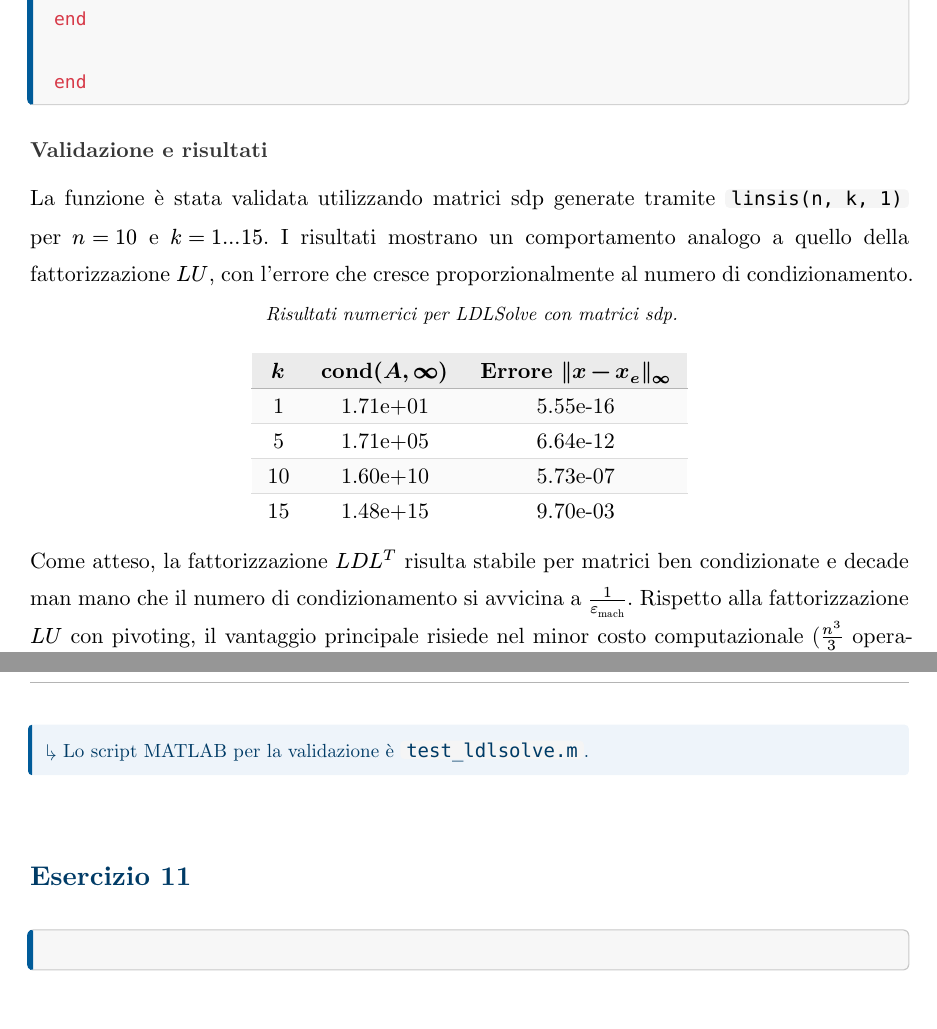
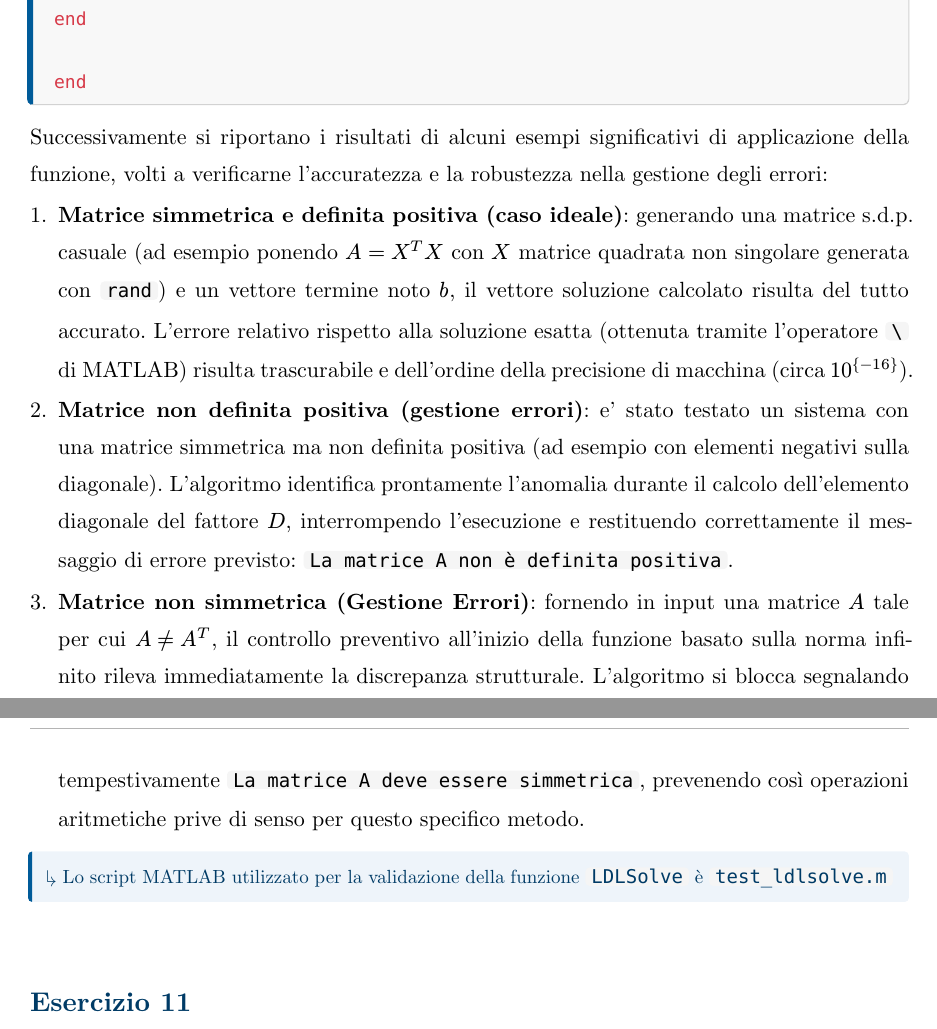
Before and after one commit to lorenzoyang/elaborato-calcolo-numerico, a Typst document (elaborato.typ, which reads esercizi/es10.typ): two parts of pages 23 and 24 of 25, joined at a grey line, cut so that both start at the same text. Compiled offline with Typst 0.15.

Commit message:
ES.10: versione finale

````diff
--- a/esercizi/es10.typ
+++ b/esercizi/es10.typ
@@ -82,11 +82,7 @@
   end
   ```
 
-  === Validazione e risultati
+  Successivamente si riportano i risultati di alcuni esempi significativi di applicazione della funzione, volti a verificarne l'accuratezza e la robustezza nella gestione degli errori:
 
-  La funzione è stata validata utilizzando matrici sdp generate tramite `linsis(n, k, 1)` per $n=10$ e $k=1 dots 15$. I risultati mostrano un comportamento analogo a quello della fattorizzazione $L U$, con l'errore che cresce proporzionalmente al numero di condizionamento.
+  + *Matrice simmetrica e definita positiva (caso ideale)*: generando una matrice s.d.p. casuale (ad esempio ponendo $A = X^T X$ con $X$ matrice quadrata non singolare generata con `rand`) e un vettore termine noto $b$, il vettore soluzione calcolato risulta del tutto accurato. L'errore relativo rispetto alla soluzione esatta (ottenuta tramite l'operatore `\` di MATLAB) risulta trascurabile e dell'ordine della precisione di macchina (circa $10^{-16}$).
 
-  #tabella_risultati(
-    caption: [Risultati numerici per LDLSolve con matrici sdp.],
-    columns: (auto, auto, auto),
-    [*$k$*],
@@ -105,8 +89,6 @@
-    [1.48e+15],
-    [9.70e-03],
-  )
+  + *Matrice non definita positiva (gestione errori)*: e' stato testato un sistema con una matrice simmetrica ma non definita positiva (ad esempio con elementi negativi sulla diagonale). L'algoritmo identifica prontamente l'anomalia durante il calcolo dell'elemento diagonale del fattore $D$, interrompendo l'esecuzione e restituendo correttamente il messaggio di errore previsto: `La matrice A non è definita positiva`.
 
-  Come atteso, la fattorizzazione $L D L^T$ risulta stabile per matrici ben condizionate e decade man mano che il numero di condizionamento si avvicina a $1/epsilon_"mach"$. Rispetto alla fattorizzazione $L U$ con pivoting, il vantaggio principale risiede nel minor costo computazionale ($n^3/3$ operazioni anziché $2n^3/3$).
+  + *Matrice non simmetrica (Gestione Errori)*: fornendo in input una matrice $A$ tale per cui $A eq.not A^T$, il controllo preventivo all'inizio della funzione basato sulla norma infinito rileva immediatamente la discrepanza strutturale. L'algoritmo si blocca segnalando tempestivamente `La matrice A deve essere simmetrica`, prevenendo così operazioni aritmetiche prive di senso per questo specifico metodo.
 
-  #rimando[Lo script MATLAB per la validazione è `test_ldlsolve.m`.]
+  #rimando[Lo script MATLAB utilizzato per la validazione della funzione `LDLSolve` è `test_ldlsolve.m`]
 ]
````
Also changed, not shown: esercizi/es10.typ (12 more changed lines), 1 other file.
